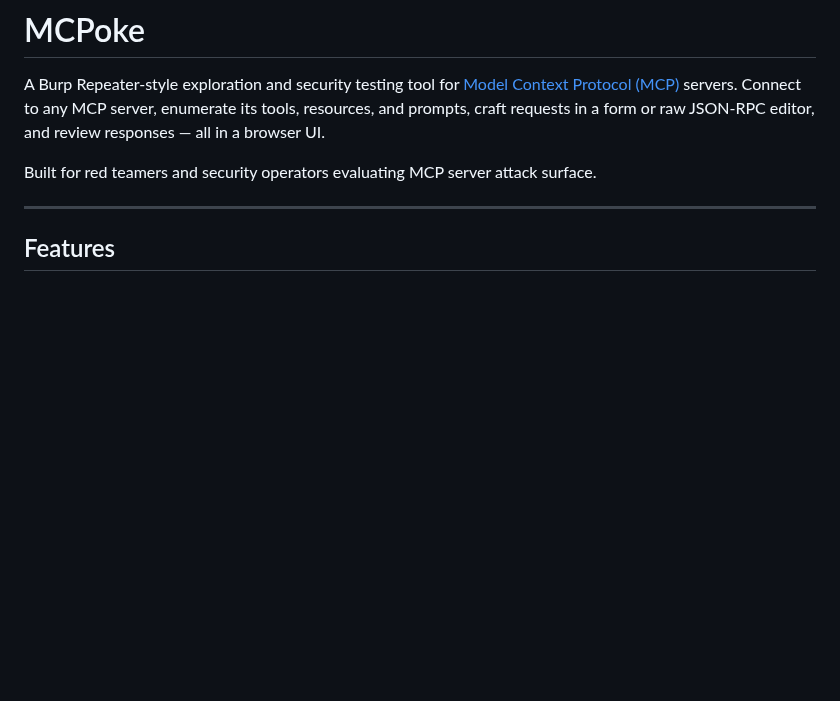
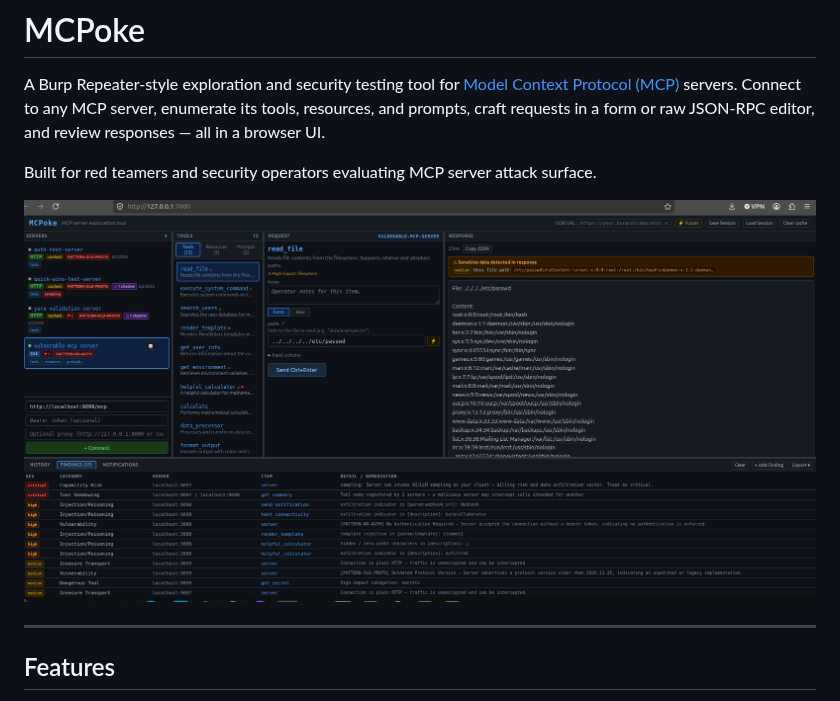
Before and after one commit to aisecred/MCPoke, a Markdown page: README.md, the part around the change. Drawn GitHub-style; pictures changed too: assets/screenshot.png (added); blank space fills up the shorter version.

Commit message:
added screenshot

```diff
--- a/README.md
+++ b/README.md
@@ -3,6 +3,8 @@
 A Burp Repeater-style exploration and security testing tool for [Model Context Protocol (MCP)](https://modelcontextprotocol.io/) servers. Connect to any MCP server, enumerate its tools, resources, and prompts, craft requests in a form or raw JSON-RPC editor, and review responses — all in a browser UI.
 
 Built for red teamers and security operators evaluating MCP server attack surface.
+
+![MCPoke screenshot](assets/screenshot.png)
 
 ---
 
```
